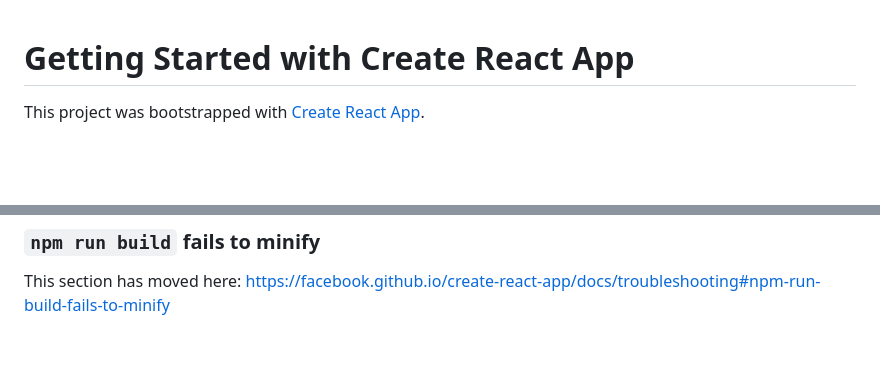
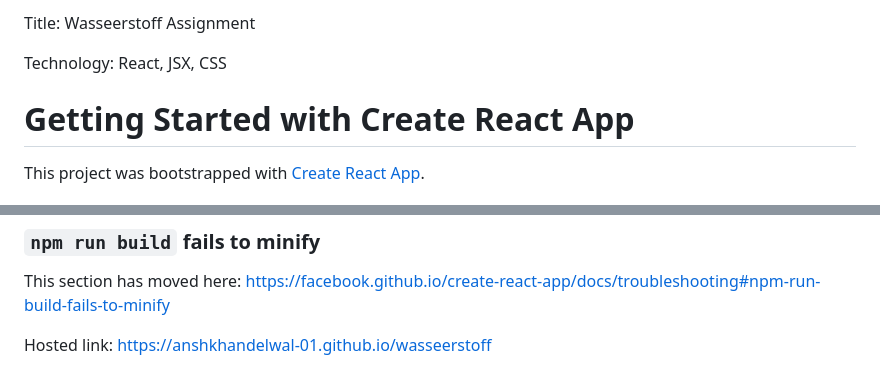
Before and after one commit to anshkhandelwal-01/wasseerstoff, a Markdown page: README.md, 2 parts joined by grey strips. Rendered like a GitHub page; blank space fills up the shorter version.

```diff
--- a/README.md
+++ b/README.md
@@ -1,3 +1,7 @@
+Title: Wasseerstoff Assignment
+
+Technology: React, JSX, CSS
+
 # Getting Started with Create React App
 
 This project was bootstrapped with [Create React App](https://github.com/facebook/create-react-app).
@@ -68,3 +72,5 @@ This section has moved here: [https://facebook.github.io/create-react-app/docs/d
 ### `npm run build` fails to minify
 
 This section has moved here: [https://facebook.github.io/create-react-app/docs/troubleshooting#npm-run-build-fails-to-minify](https://facebook.github.io/create-react-app/docs/troubleshooting#npm-run-build-fails-to-minify)
+
+Hosted link: https://anshkhandelwal-01.github.io/wasseerstoff
```
